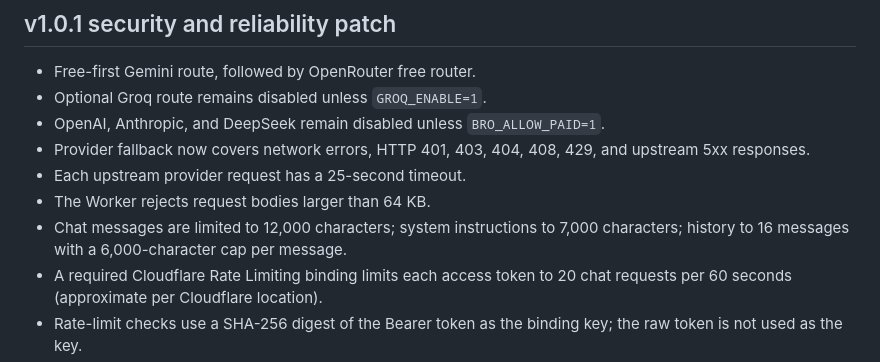
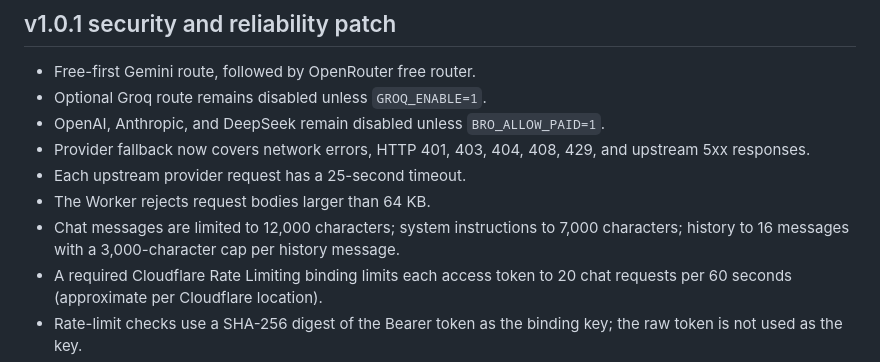
Before and after one commit to sapammeded/bro_ai, a Markdown page: BRO_AI_V1_IMPLEMENTATION.md, the part around the change. Drawn GitHub-style.

Commit message:
docs: align history size limits with frontend

```diff
--- a/BRO_AI_V1_IMPLEMENTATION.md
+++ b/BRO_AI_V1_IMPLEMENTATION.md
@@ -16,7 +16,7 @@ The frontend currently includes four personas, direct API / official-site handof
 - Provider fallback now covers network errors, HTTP 401, 403, 404, 408, 429, and upstream 5xx responses.
 - Each upstream provider request has a 25-second timeout.
 - The Worker rejects request bodies larger than 64 KB.
-- Chat messages are limited to 12,000 characters; system instructions to 7,000 characters; history to 16 messages with a 6,000-character cap per message.
+- Chat messages are limited to 12,000 characters; system instructions to 7,000 characters; history to 16 messages with a 3,000-character cap per history message.
 - A required Cloudflare Rate Limiting binding limits each access token to 20 chat requests per 60 seconds (approximate per Cloudflare location).
 - Rate-limit checks use a SHA-256 digest of the Bearer token as the binding key; the raw token is not used as the key.
 - The Worker fails closed with HTTP 503 if the rate-limiter binding is absent or unavailable.
```
